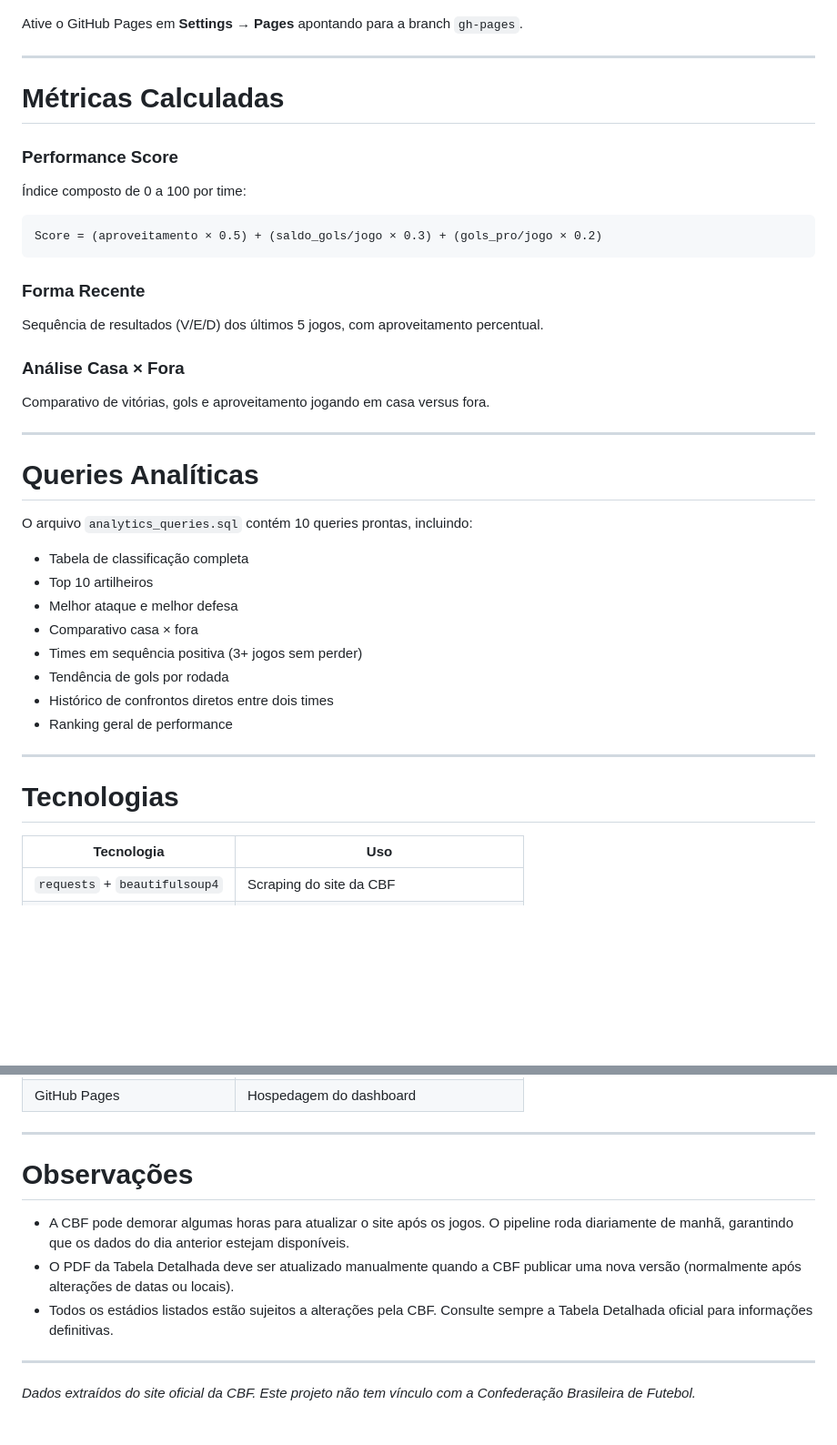
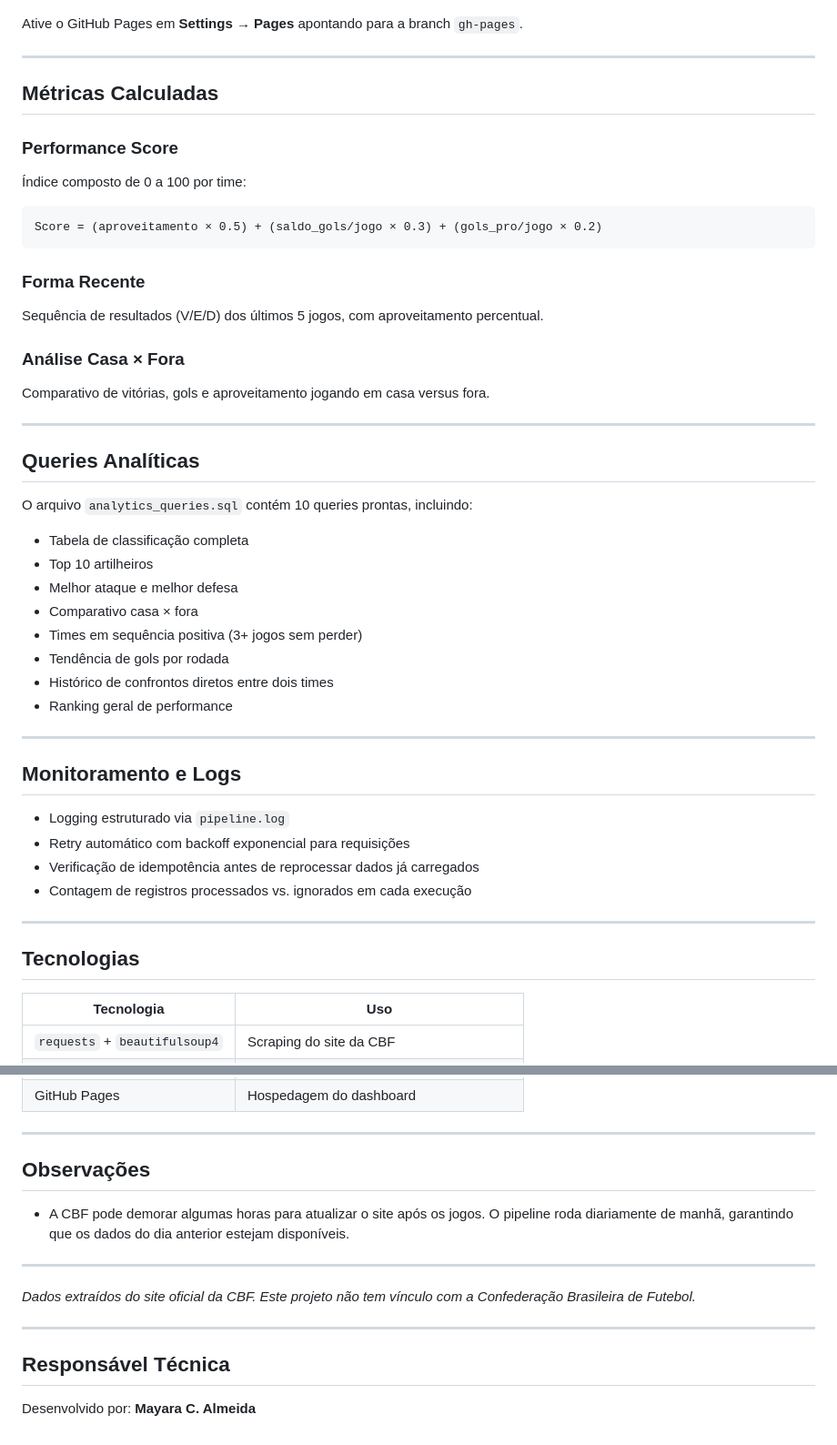
Before and after one commit to MayaraCAlmeida/brasileirao-2026-pipeline, a Markdown page: README.md, 2 parts joined by grey strips. Shown at 91% size. Rendered like a GitHub page; blank space fills up the shorter version.

````diff
--- a/README.md
+++ b/README.md
@@ -180,23 +194,27 @@ Ative o GitHub Pages em **Settings → Pages** apontando para a branch `gh-pages
 
 ---
 
-# Métricas Calculadas
+## Métricas Calculadas
 
 ### Performance Score
+
 Índice composto de 0 a 100 por time:
+
 ```
 Score = (aproveitamento × 0.5) + (saldo_gols/jogo × 0.3) + (gols_pro/jogo × 0.2)
 ```
 
 ### Forma Recente
+
 Sequência de resultados (V/E/D) dos últimos 5 jogos, com aproveitamento percentual.
 
 ### Análise Casa × Fora
+
 Comparativo de vitórias, gols e aproveitamento jogando em casa versus fora.
 
 ---
 
-# Queries Analíticas
+## Queries Analíticas
 
 O arquivo `analytics_queries.sql` contém 10 queries prontas, incluindo:
 
@@ -211,7 +229,16 @@ O arquivo `analytics_queries.sql` contém 10 queries prontas, incluindo:
 
 ---
 
-# Tecnologias
+## Monitoramento e Logs
+
+- Logging estruturado via `pipeline.log`
+- Retry automático com backoff exponencial para requisições
+- Verificação de idempotência antes de reprocessar dados já carregados
+- Contagem de registros processados vs. ignorados em cada execução
+
+---
+
+## Tecnologias
 
 | Tecnologia | Uso |
 |---|---|
@@ -226,13 +253,16 @@ O arquivo `analytics_queries.sql` contém 10 queries prontas, incluindo:
 
 ---
 
-# Observações
+## Observações
 
 - A CBF pode demorar algumas horas para atualizar o site após os jogos. O pipeline roda diariamente de manhã, garantindo que os dados do dia anterior estejam disponíveis.
-- O PDF da Tabela Detalhada deve ser atualizado manualmente quando a CBF publicar uma nova versão (normalmente após alterações de datas ou locais).
-- Todos os estádios listados estão sujeitos a alterações pela CBF. Consulte sempre a Tabela Detalhada oficial para informações definitivas.
-
 
 ---
 
 *Dados extraídos do site oficial da CBF. Este projeto não tem vínculo com a Confederação Brasileira de Futebol.*
+
+---
+
+## Responsável Técnica
+
+Desenvolvido por: **Mayara C. Almeida**
````
Also changed, not shown: other parts of README.md (+54 -40 lines).
